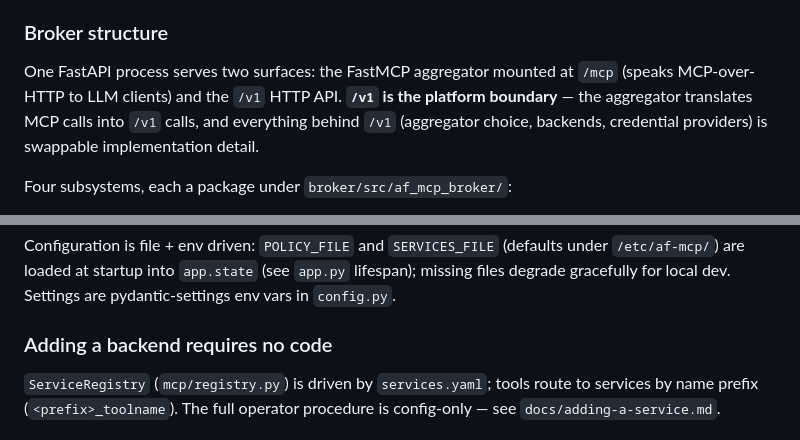
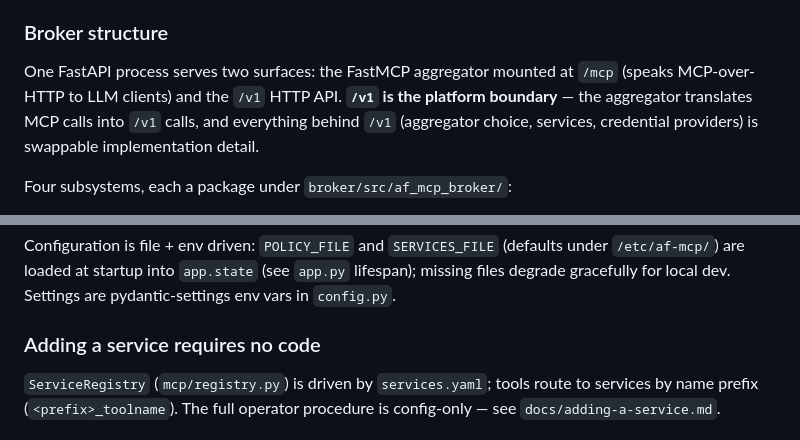
Before and after one commit to maniaclab/af-mcp-platform, a Markdown page: CLAUDE.md, 2 parts joined by grey strips. Drawn GitHub-style.

Commit message:
docs: catch two missed backend mentions in CLAUDE.md
The /v1 platform-boundary sentence and the config-only-procedure
heading still said backend for the MCP-service concept.

Assisted-by: Claude (Anthropic)

```diff
--- a/CLAUDE.md
+++ b/CLAUDE.md
@@ -46,7 +46,7 @@ Monorepo layout:
 
 ### Broker structure
 
-One FastAPI process serves two surfaces: the FastMCP aggregator mounted at `/mcp` (speaks MCP-over-HTTP to LLM clients) and the `/v1` HTTP API. **`/v1` is the platform boundary** — the aggregator translates MCP calls into `/v1` calls, and everything behind `/v1` (aggregator choice, backends, credential providers) is swappable implementation detail.
+One FastAPI process serves two surfaces: the FastMCP aggregator mounted at `/mcp` (speaks MCP-over-HTTP to LLM clients) and the `/v1` HTTP API. **`/v1` is the platform boundary** — the aggregator translates MCP calls into `/v1` calls, and everything behind `/v1` (aggregator choice, services, credential providers) is swappable implementation detail.
 
 Four subsystems, each a package under `broker/src/af_mcp_broker/`:
 
@@ -57,7 +57,7 @@ Four subsystems, each a package under `broker/src/af_mcp_broker/`:
 
 Configuration is file + env driven: `POLICY_FILE` and `SERVICES_FILE` (defaults under `/etc/af-mcp/`) are loaded at startup into `app.state` (see `app.py` lifespan); missing files degrade gracefully for local dev. Settings are pydantic-settings env vars in `config.py`.
 
-### Adding a backend requires no code
+### Adding a service requires no code
 
 `ServiceRegistry` (`mcp/registry.py`) is driven by `services.yaml`; tools route to services by name prefix (`<prefix>_toolname`). The full operator procedure is config-only — see `docs/adding-a-service.md`.
 
```
